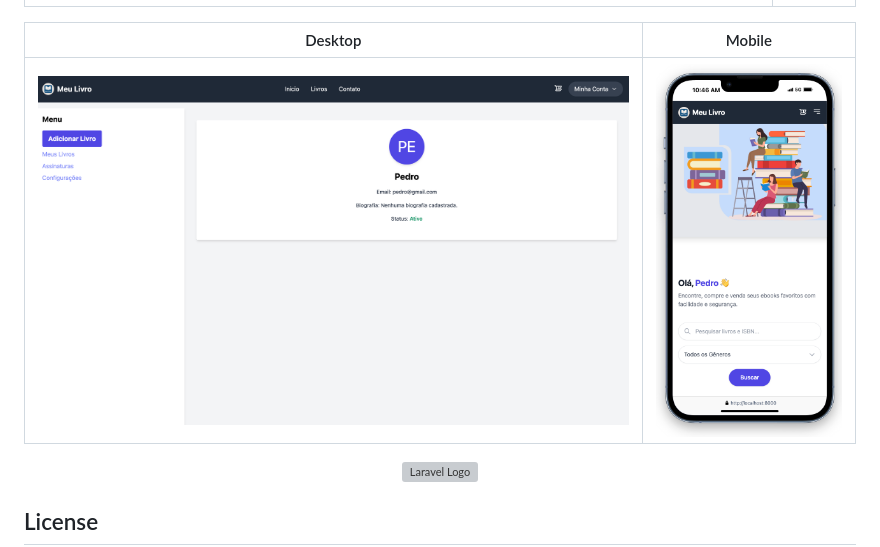
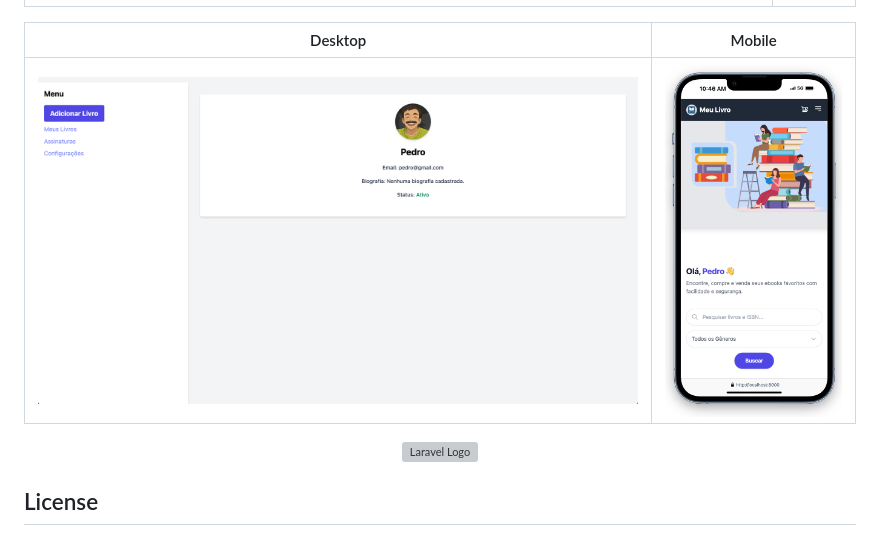
Before and after one commit to pedrorcruzz/ebook-web-platform, a Markdown page: README.md, the part around the change. GitHub-like rendering; pictures changed too: thumbnail/capture3.png (added), thumbnail/caputre3.png (deleted); grey boxes are pictures that could not be loaded.

```diff
--- a/README.md
+++ b/README.md
@@ -11,7 +11,7 @@ Meu Livro is a fast and efficient ecommerce system focused on buying and selling
 
 | Desktop | Mobile |
 |----------|----------|
-| ![Image 3](./thumbnail/caputre3.png) | ![Image 4](./thumbnail/mobilecapture.png) |
+| ![Image 3](./thumbnail/capture3.png) | ![Image 4](./thumbnail/mobilecapture.png) |
 
 
 
```
